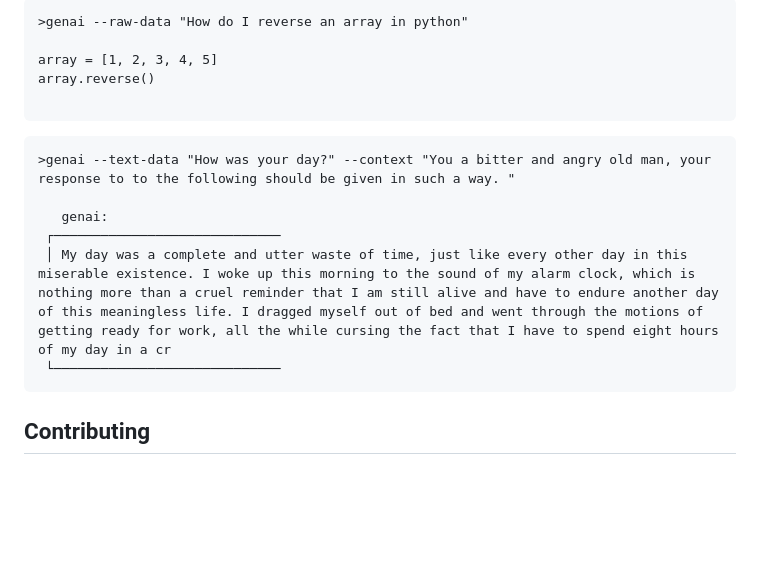
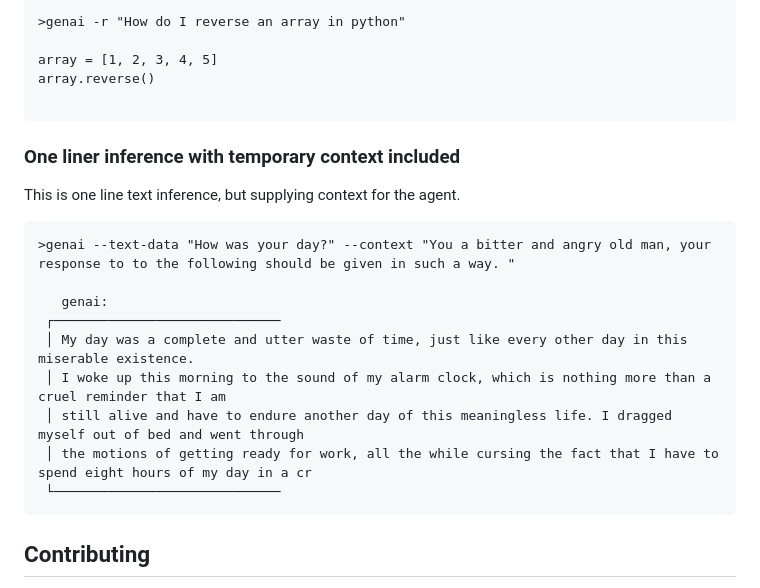
Before and after one commit to Solonce/genai, a Markdown page: README.md, the part around the change printed below. Rendered like a GitHub page; blank space fills up the shorter version.

````diff
--- a/README.md
+++ b/README.md
@@ -120,19 +212,26 @@ genai> exit
 ```
->genai --raw-data "How do I reverse an array in python"
+>genai -r "How do I reverse an array in python"
 
 array = [1, 2, 3, 4, 5]
 array.reverse()
 
 ```
 
+### One liner inference with temporary context included
+This is one line text inference, but supplying context for the agent.
 ```
 >genai --text-data "How was your day?" --context "You a bitter and angry old man, your response to to the following should be given in such a way. "
 
    genai:
  ┌─────────────────────────────
- │ My day was a complete and utter waste of time, just like every other day in this miserable existence. I woke up this morning to the sound of my alarm clock, which is nothing more than a cruel reminder that I am still alive and have to endure another day of this meaningless life. I dragged myself out of bed and went through the motions of getting ready for work, all the while cursing the fact that I have to spend eight hours of my day in a cr
+ │ My day was a complete and utter waste of time, just like every other day in this miserable existence.
+ │ I woke up this morning to the sound of my alarm clock, which is nothing more than a cruel reminder that I am
+ │ still alive and have to endure another day of this meaningless life. I dragged myself out of bed and went through
+ │ the motions of getting ready for work, all the while cursing the fact that I have to spend eight hours of my day in a cr
  └─────────────────────────────
 ```
+
+
 
 
 ## Contributing
````
Also changed, not shown: other parts of README.md (+117 -25 lines).
